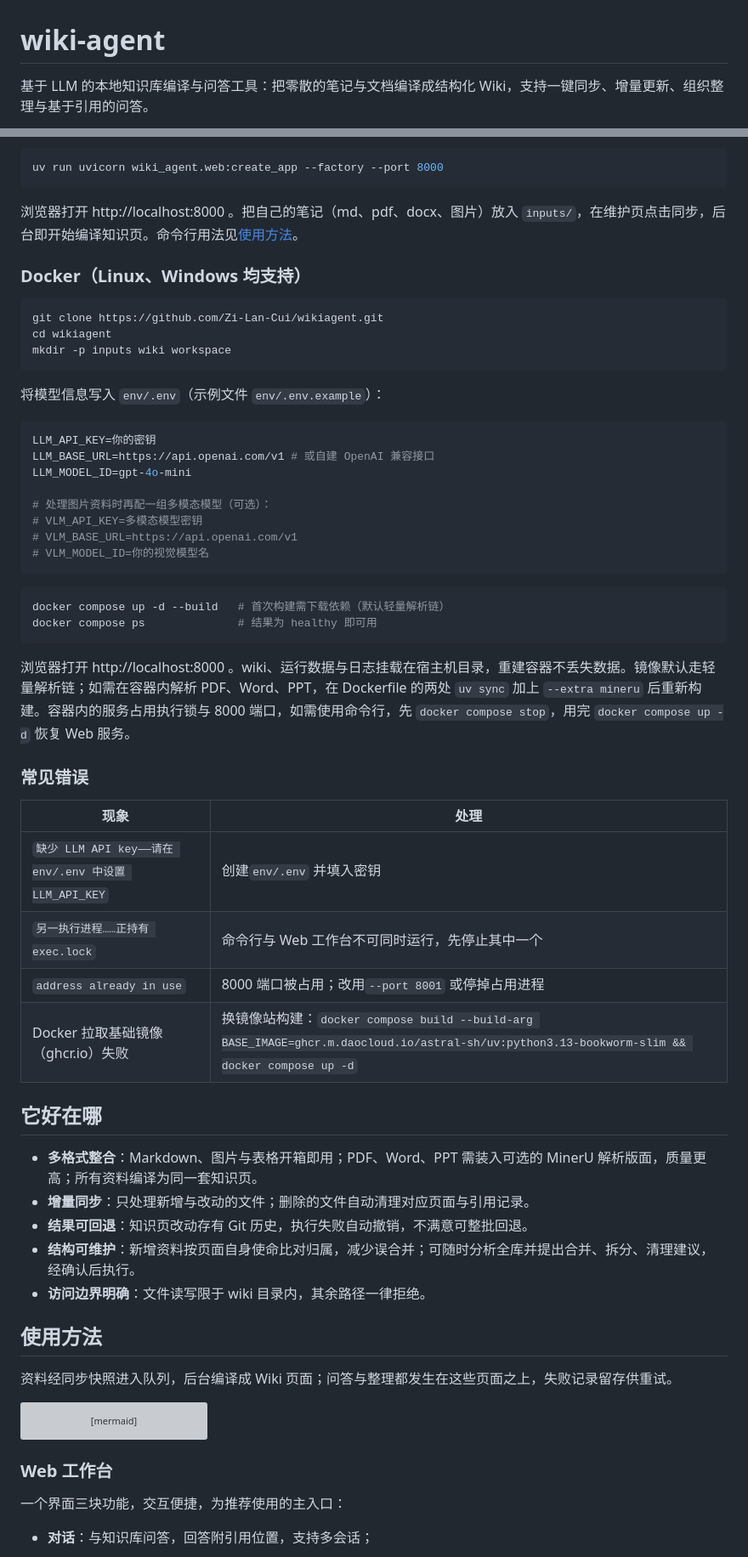
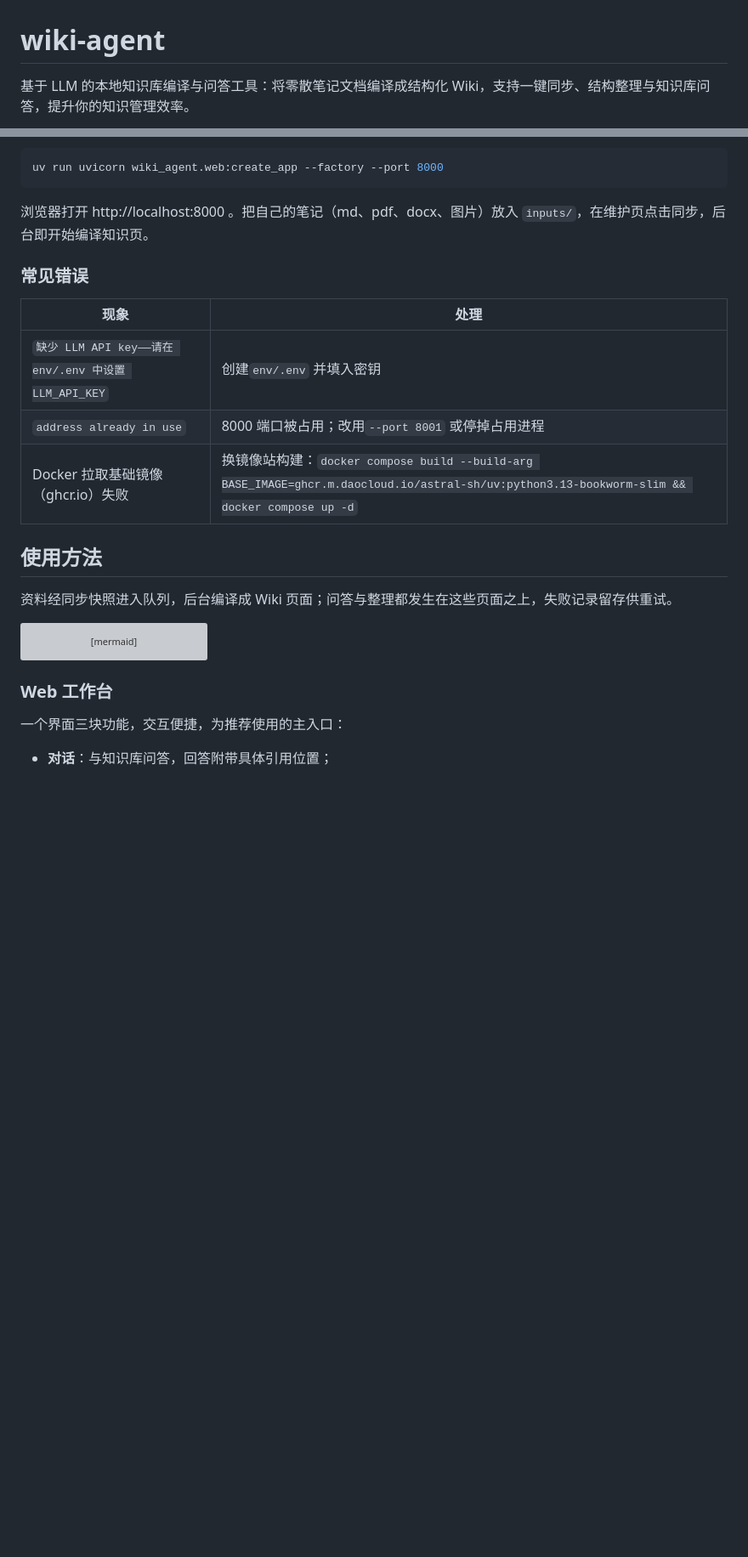
Before and after one commit to Zi-Lan-Cui/wikiagent, a Markdown page: README.md, 2 parts joined by grey strips. Shown at 85% size. GitHub-like rendering; blank space fills up the shorter version; grey boxes are pictures that could not be loaded.

Commit message:
Update README with improved descriptions and instructions
Refine project description and installation instructions, improve clarity and structure, and update image paths.

````diff
--- a/README.md
+++ b/README.md
@@ -1,4 +1,4 @@
 # wiki-agent
 
-基于 LLM 的本地知识库编译与问答工具：把零散的笔记与文档编译成结构化 Wiki，支持一键同步、增量更新、组织整理与基于引用的问答。
+基于 LLM 的本地知识库编译与问答工具：将零散笔记文档编译成结构化 Wiki，支持一键同步、结构整理与知识库问答，提升你的知识管理效率。
 
@@ -47,52 +76,15 @@ uv run wiki-agent --list
 uv run uvicorn wiki_agent.web:create_app --factory --port 8000
 ```
 
-浏览器打开 http://localhost:8000 。把自己的笔记（md、pdf、docx、图片）放入 `inputs/`，在维护页点击同步，后台即开始编译知识页。命令行用法见[使用方法](#使用方法)。
-
-### Docker（Linux、Windows 均支持）
-
-```bash
-git clone https://github.com/Zi-Lan-Cui/wikiagent.git
-cd wikiagent
-mkdir -p inputs wiki workspace
-```
-
-将模型信息写入 `env/.env`（示例文件 `env/.env.example`）：
-
-```ini
-LLM_API_KEY=你的密钥
-LLM_BASE_URL=https://api.openai.com/v1 # 或自建 OpenAI 兼容接口
-LLM_MODEL_ID=gpt-4o-mini
-
-# 处理图片资料时再配一组多模态模型（可选）：
-# VLM_API_KEY=多模态模型密钥
-# VLM_BASE_URL=https://api.openai.com/v1
-# VLM_MODEL_ID=你的视觉模型名
-```
-
-```bash
-docker compose up -d --build   # 首次构建需下载依赖（默认轻量解析链）
-docker compose ps              # 结果为 healthy 即可用
-```
-
-浏览器打开 http://localhost:8000 。wiki、运行数据与日志挂载在宿主机目录，重建容器不丢失数据。镜像默认走轻量解析链；如需在容器内解析 PDF、Word、PPT，在 Dockerfile 的两处 `uv sync` 加上 `--extra mineru` 后重新构建。容器内的服务占用执行锁与 8000 端口，如需使用命令行，先 `docker compose stop`，用完 `docker compose up -d` 恢复 Web 服务。
+浏览器打开 http://localhost:8000 。把自己的笔记（md、pdf、docx、图片）放入 `inputs/`，在维护页点击同步，后台即开始编译知识页。
 
 ### 常见错误
 
 | 现象                                                     | 处理                                                                                                                                           |
 | -------------------------------------------------------- | ---------------------------------------------------------------------------------------------------------------------------------------------- |
 | `缺少 LLM API key——请在 env/.env 中设置 LLM_API_KEY` | 创建`env/.env` 并填入密钥                                                                                                                    |
-| `另一执行进程……正持有 exec.lock`                     | 命令行与 Web 工作台不可同时运行，先停止其中一个                                                                                                |
 | `address already in use`                               | 8000 端口被占用；改用`--port 8001` 或停掉占用进程                                                                                            |
 | Docker 拉取基础镜像（ghcr.io）失败                       | 换镜像站构建：`docker compose build --build-arg BASE_IMAGE=ghcr.m.daocloud.io/astral-sh/uv:python3.13-bookworm-slim && docker compose up -d` |
-
-## 它好在哪
-
-- **多格式整合**：Markdown、图片与表格开箱即用；PDF、Word、PPT 需装入可选的 MinerU 解析版面，质量更高；所有资料编译为同一套知识页。
-- **增量同步**：只处理新增与改动的文件；删除的文件自动清理对应页面与引用记录。
-- **结果可回退**：知识页改动存有 Git 历史，执行失败自动撤销，不满意可整批回退。
-- **结构可维护**：新增资料按页面自身使命比对归属，减少误合并；可随时分析全库并提出合并、拆分、清理建议，经确认后执行。
-- **访问边界明确**：文件读写限于 wiki 目录内，其余路径一律拒绝。
 
 ## 使用方法
 
@@ -113,5 +105,5 @@ flowchart LR
 
 一个界面三块功能，交互便捷，为推荐使用的主入口：
 
-- **对话**：与知识库问答，回答附引用位置，支持多会话；
+- **对话**：与知识库问答，回答附带具体引用位置；
 
````
Also changed, not shown: other parts of README.md (+39 -32 lines).
